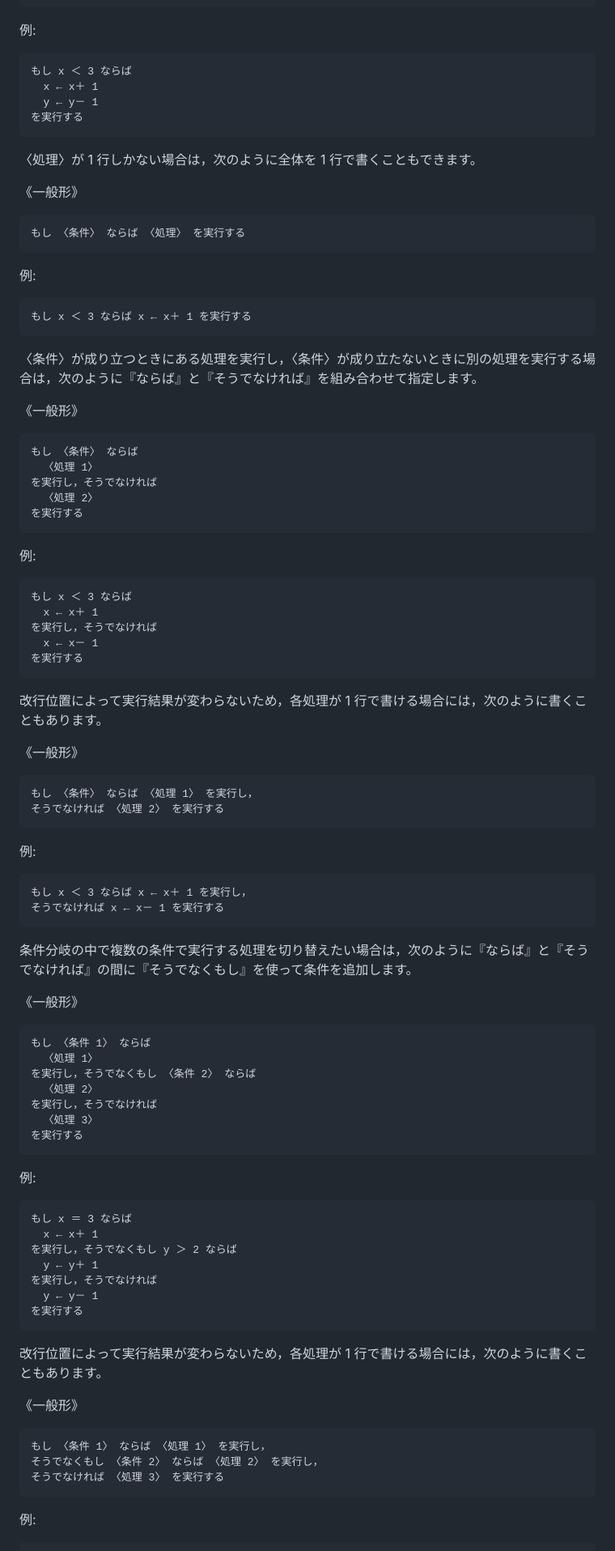
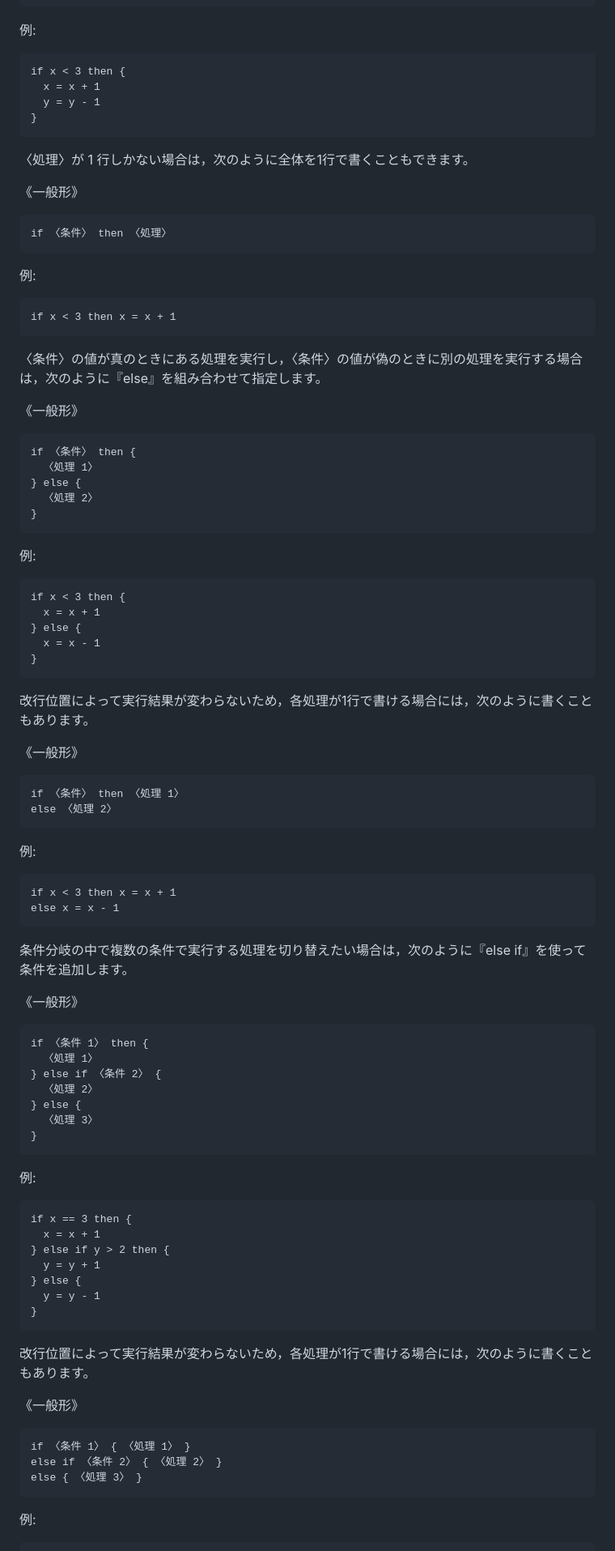
Before and after one commit to code4fukui/Wirth, a Markdown page: README.md, the part around one of its changes. Shown at 81% size. Rendered like a GitHub page.

````diff
--- a/README.md
+++ b/README.md
@@ -127,89 +122,89 @@
 
 例:
 ```
-もし x ＜ 3 ならば
-  x ← x＋ 1
-  y ← y－ 1
-を実行する
+if x < 3 then {
+  x = x + 1
+  y = y - 1
+}
 ```
 
-〈処理〉が 1 行しかない場合は，次のように全体を 1 行で書くこともできます。
+〈処理〉が 1 行しかない場合は，次のように全体を1行で書くこともできます。
 
 《一般形》
 ```
-もし 〈条件〉 ならば 〈処理〉 を実行する
+if 〈条件〉 then 〈処理〉
 ```
 
 例:
 ```
-もし x ＜ 3 ならば x ← x＋ 1 を実行する
+if x < 3 then x = x + 1
 ```
 
-〈条件〉が成り立つときにある処理を実行し，〈条件〉が成り立たないときに別の処理を実行する場合は，次のように『ならば』と『そうでなければ』を組み合わせて指定します。
+〈条件〉の値が真のときにある処理を実行し，〈条件〉の値が偽のときに別の処理を実行する場合は，次のように『else』を組み合わせて指定します。
 
 《一般形》
 ```
-もし 〈条件〉 ならば
+if 〈条件〉 then {
   〈処理 1〉
-を実行し，そうでなければ
+} else {
   〈処理 2〉
-を実行する
+}
 ```
 
 例:
 ```
-もし x ＜ 3 ならば
-  x ← x＋ 1
-を実行し，そうでなければ
-  x ← x－ 1
-を実行する
+if x < 3 then {
+  x = x + 1
+} else {
+  x = x - 1
+}
 ```
 
-改行位置によって実行結果が変わらないため，各処理が 1 行で書ける場合には，次のように書くこともあります。
+改行位置によって実行結果が変わらないため，各処理が1行で書ける場合には，次のように書くこともあります。
 
 《一般形》
 ```
-もし 〈条件〉 ならば 〈処理 1〉 を実行し，
-そうでなければ 〈処理 2〉 を実行する
+if 〈条件〉 then 〈処理 1〉
+else 〈処理 2〉
 ```
 
 例:
 ```
-もし x ＜ 3 ならば x ← x＋ 1 を実行し，
-そうでなければ x ← x－ 1 を実行する
+if x < 3 then x = x + 1
+else x = x - 1
 ```
 
-条件分岐の中で複数の条件で実行する処理を切り替えたい場合は，次のように『ならば』と『そうでなければ』の間に『そうでなくもし』を使って条件を追加します。
+条件分岐の中で複数の条件で実行する処理を切り替えたい場合は，次のように『else if』を使って条件を追加します。
 
 《一般形》
 ```
-もし 〈条件 1〉 ならば
+if 〈条件 1〉 then {
   〈処理 1〉
-を実行し，そうでなくもし 〈条件 2〉 ならば
+} else if 〈条件 2〉 {
   〈処理 2〉
-を実行し，そうでなければ
+} else {
   〈処理 3〉
-を実行する
+}
 ```
 
 例:
 ```
-もし x ＝ 3 ならば
-  x ← x＋ 1
-を実行し，そうでなくもし y ＞ 2 ならば
-  y ← y＋ 1
-を実行し，そうでなければ
-  y ← y－ 1
-を実行する
+if x == 3 then {
+  x = x + 1
+} else if y > 2 then {
+  y = y + 1
+} else {
+  y = y - 1
+}
 ```
 
-改行位置によって実行結果が変わらないため，各処理が 1 行で書ける場合には，次のように書くこともあります。
+改行位置によって実行結果が変わらないため，各処理が1行で書ける場合には，次のように書くこともあります。
 
 《一般形》
 ```
-もし 〈条件 1〉 ならば 〈処理 1〉 を実行し，
-そうでなくもし 〈条件 2〉 ならば 〈処理 2〉 を実行し，
-そうでなければ 〈処理 3〉 を実行する
+if 〈条件 1〉 { 〈処理 1〉 }
+else if 〈条件 2〉 { 〈処理 2〉 }
+else { 〈処理 3〉 }
 ```
 
 例:
````
Also changed, not shown: other parts of README.md (+141 -126 lines).
